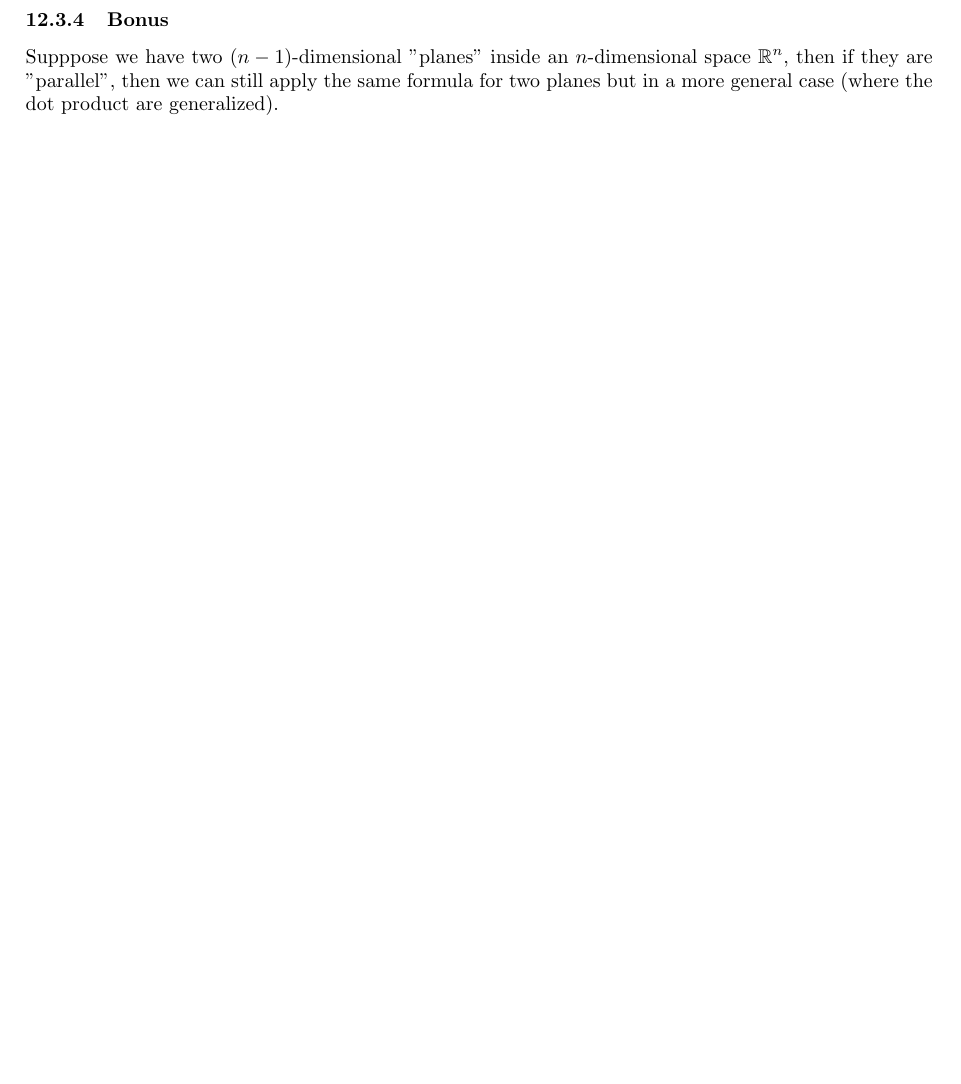
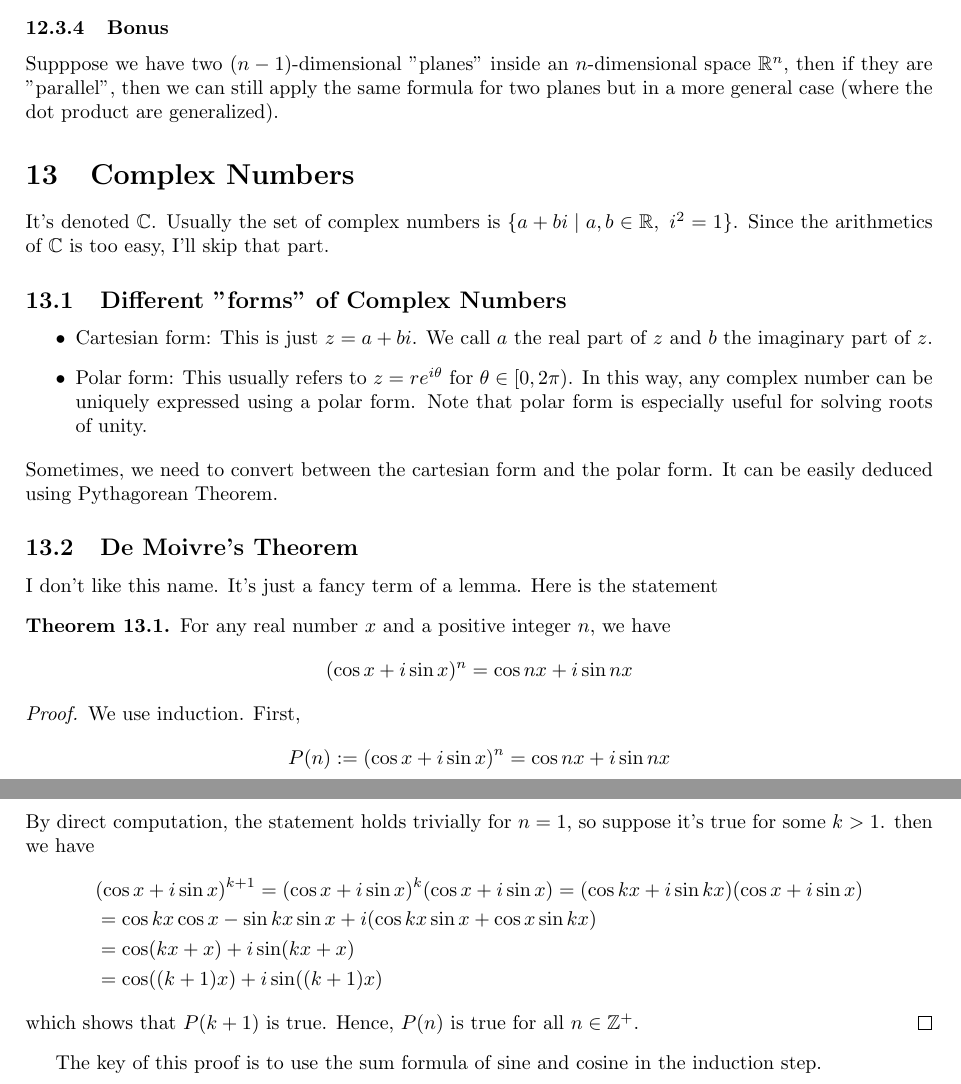
Before and after one commit to Kaiwen-S/IB-Calculus-Revision-Material, a LaTeX document (main.tex): part of page 22 of 22 before the commit and two parts of pages 22 and 23 of 23 after it, the two joined at a grey line, cut so that both start at the same text, the shorter picture padded with empty space. Compiled offline with pdfLaTeX.

Commit message:
prepare0907

```diff
--- a/main.tex
+++ b/main.tex
@@ -65,6 +65,7 @@
 \newcommand{\RR}{\mathbb{R}}
 \newcommand{\ZZ}{\mathbb{Z}}
 \newcommand{\QQ}{\mathbb{Q}}
+\newcommand{\CC}{\mathbb{C}}
 
 \title{Calculus}
 \author{Kevin }
@@ -903,4 +917,35 @@ D=|(\vec{p}-\vec{q})\cdot(a,b,c)|
 \]
 \subsubsection{Bonus}
 Supppose we have two $(n-1)$-dimensional "planes" inside an $n$-dimensional space $\RR^n$, then if they are "parallel", then we can still apply the same formula for two planes but in a more general case (where the dot product are generalized).
+
+\section{Complex Numbers}
+It's denoted $\CC$. Usually the set of complex numbers is $\{a+bi\mid a,b\in\RR,\ i^2=1\}$. Since the arithmetics of $\CC$ is too easy,
+I'll skip that part.
+\subsection{Different "forms" of Complex Numbers}
+\begin{itemize}
+    \item Cartesian form: This is just $z=a+bi$. We call $a$ the real part of $z$ and $b$ the imaginary part of $z$.
+    \item Polar form: This usually refers to $z=re^{i\theta}$ for $\theta\in[0,2\pi)$. In this way, any complex number can be uniquely expressed using a polar form. Note that polar form is especially useful for solving roots of unity.
+\end{itemize}
+Sometimes, we need to convert between the cartesian form and the polar form. It can be easily deduced using Pythagorean Theorem.
+\subsection{De Moivre's Theorem}
+I don't like this name. It's just a fancy term of a lemma. Here is the statement
+\begin{theorem}
+    For any real number $x$ and a positive integer $n$, we have \[(\cos x+i\sin x)^n=\cos nx+i\sin nx\]
+\end{theorem}
+\begin{proof}
+    We use induction. First,
+    \[
+    P(n):= (\cos x+i\sin x)^n=\cos nx+i\sin nx
+    \]
+    By direct computation, the statement holds trivially for $n=1$, so suppose it's true for some $k>1$.
+    then we have
+    \begin{align*}
+        &(\cos x+i\sin x)^{k+1}=(\cos x+i\sin x)^k(\cos x+i\sin x)=(\cos kx+i\sin kx)(\cos x+i\sin x)\\
+        &=\cos kx\cos x-\sin kx\sin x+i(\cos kx\sin x+\cos x\sin kx)\\
+        &=\cos(kx+x)+i\sin(kx+x)\\
+        &=\cos((k+1)x)+i\sin((k+1)x)
+    \end{align*}
+    which shows that $P(k+1)$ is true. Hence, $P(n)$ is true for all $n\in\ZZ^+$.
+\end{proof}
+The key of this proof is to use the sum formula of sine and cosine in the induction step.
 \end{document}
```
Also changed, not shown: main.pdf, main.tex (21 more changed lines), 1 other file.
